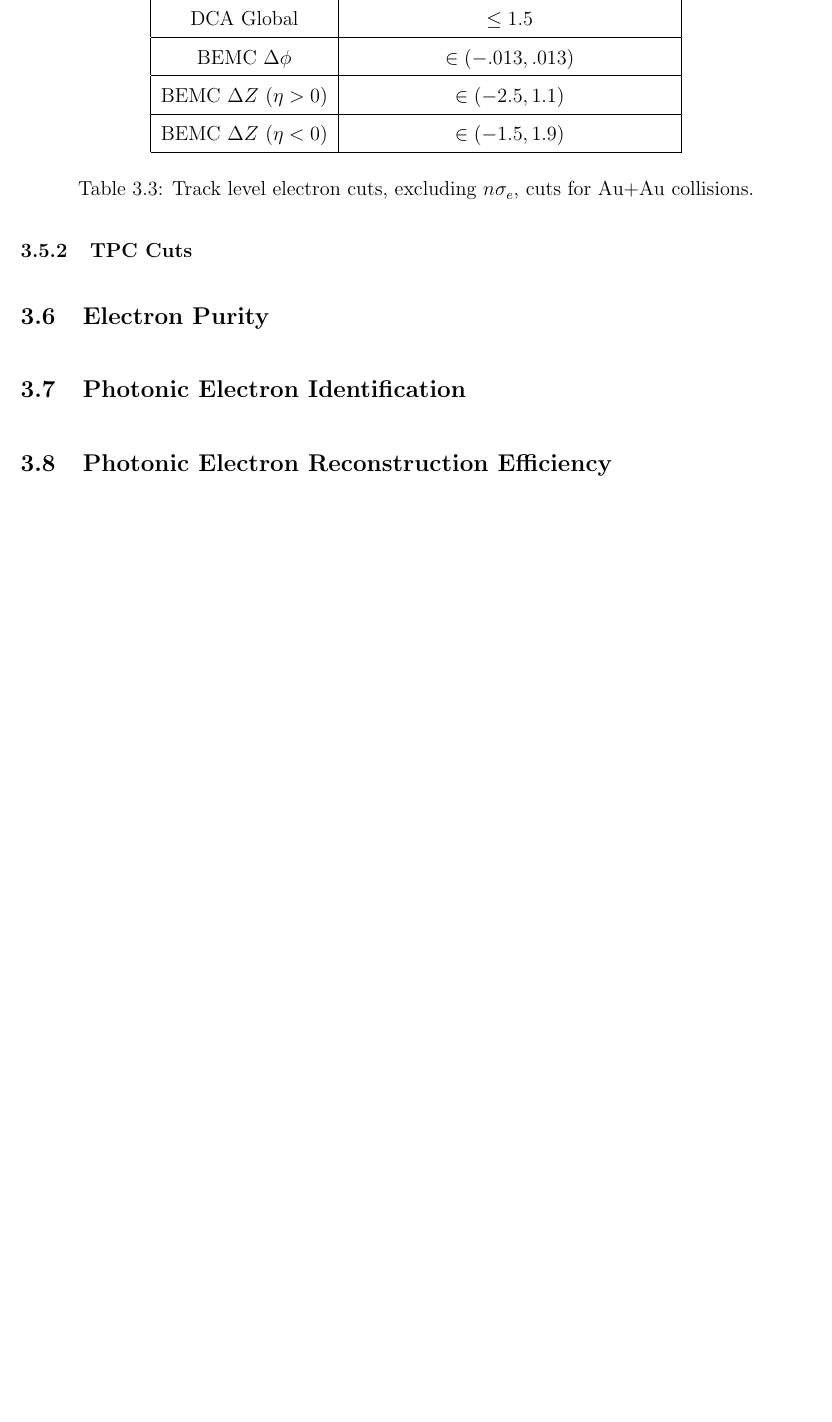
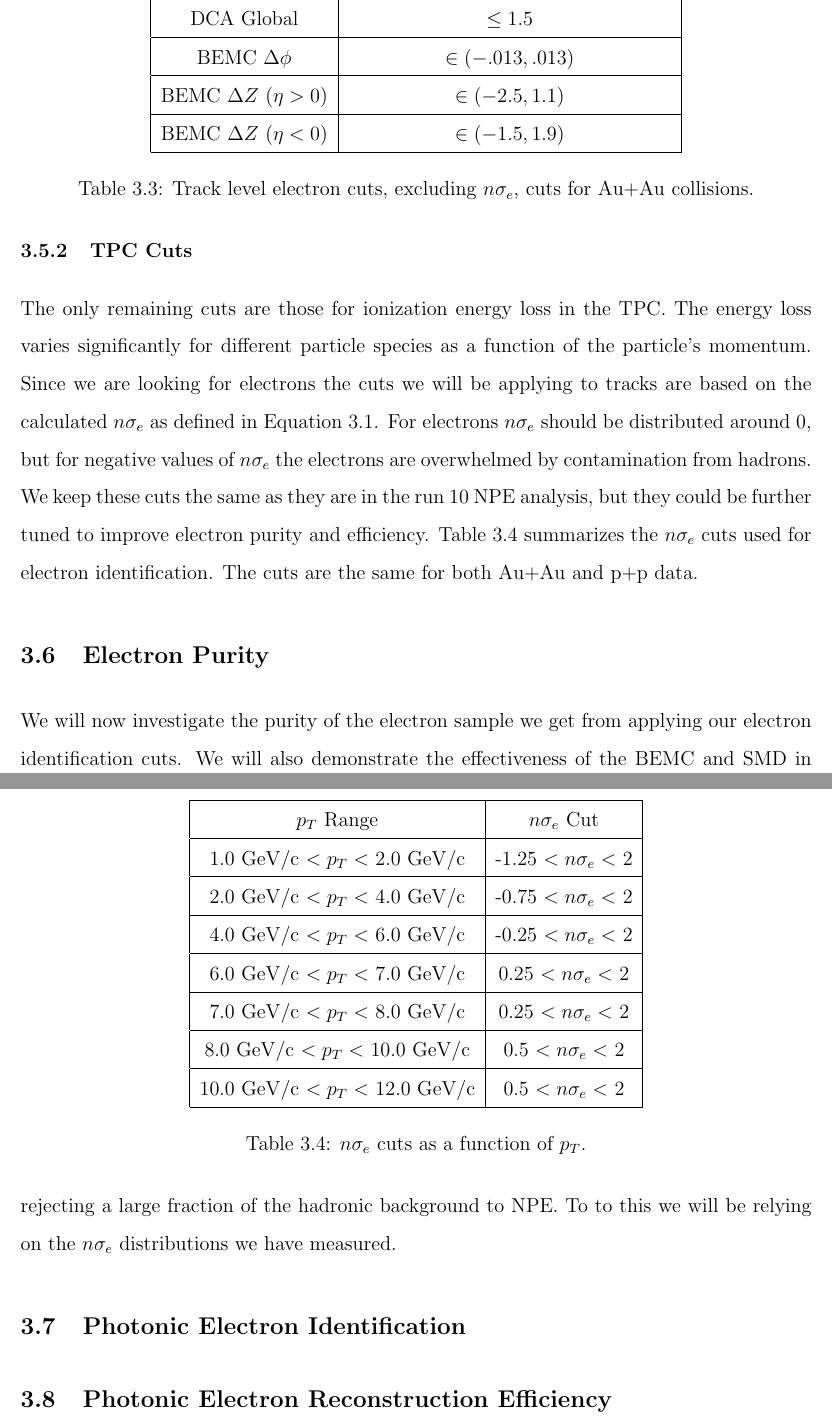
Before and after one commit to jaydunk/Thesis, a LaTeX thesis (thesis_v1.tex, which reads NPE_Identification.tex): part of page 27 of 70 before the commit and two parts of pages 27 and 28 of 71 after it, the two joined at a grey line, cut so that both start at the same text, the shorter picture padded with empty space. Compiled offline with pdfLaTeX.

Commit message:
nsigma e cuts

```diff
--- a/NPE_Identification.tex
+++ b/NPE_Identification.tex
@@ -276,7 +276,36 @@ BEMC $\Delta Z$ ($\eta < 0$)    & $\in(-1.5, 1.9)$ \\
 
 \subsection{TPC Cuts}
 
+The only remaining cuts are those for ionization energy loss in the TPC. The energy loss varies significantly for different particle species as a function of the particle's momentum. Since we are looking for electrons the cuts we will be applying to tracks are based on the calculated $n\sigma_e$ as defined in Equation~\ref{eq:nsigmae}. For electrons $n\sigma_e$ should be distributed around 0, but for negative values of $n\sigma_e$ the electrons are overwhelmed by contamination from hadrons. We keep these cuts the same as they are in the run 10 NPE analysis, but they could be further tuned to improve electron purity and efficiency. Table~\ref{tab:nsigma} summarizes the $n\sigma_e$ cuts used for electron identification. The cuts are the same for both Au+Au and p+p data.
+
+\begin{table}
+\centering
+\begin{tabular}{|c|c|}
+\hline
+$p_T$ Range            & $n\sigma_e$ Cut \\
+\hline
+1.0 GeV/c $< p_T <$ 2.0 GeV/c   & -1.25 $< n\sigma_e <$ 2\\
+\hline
+2.0 GeV/c $< p_T <$ 4.0 GeV/c   & -0.75 $< n\sigma_e <$ 2\\
+\hline
+4.0 GeV/c $< p_T <$ 6.0 GeV/c   & -0.25 $< n\sigma_e <$ 2\\
+\hline
+6.0 GeV/c $< p_T <$ 7.0 GeV/c   & 0.25 $< n\sigma_e <$ 2\\
+\hline
+7.0 GeV/c $< p_T <$ 8.0 GeV/c   & 0.25 $< n\sigma_e <$ 2\\
+\hline
+8.0 GeV/c $< p_T <$ 10.0 GeV/c   & 0.5 $< n\sigma_e <$ 2\\
+\hline
+10.0 GeV/c $< p_T <$ 12.0 GeV/c   & 0.5 $< n\sigma_e <$ 2\\
+\hline
+\end{tabular}
+\caption[$n\sigma_e$ Cuts]{$n\sigma_e$ cuts as a function of $p_T$.}
+\label{tab:nsigma}
+\end{table}
+
 \section{Electron Purity}
+
+We will now investigate the purity of the electron sample we get from applying our electron identification cuts. We will also demonstrate the effectiveness of the BEMC and SMD in rejecting a large fraction of the hadronic background to NPE. To to this we will be relying on the $n\sigma_e$ distributions we have measured.
 
 \section{Photonic Electron Identification}
 
--- a/thesis_v1.tex
+++ b/thesis_v1.tex
@@ -8,7 +8,7 @@
 \usepackage{amsfonts}
 \usepackage{color}
 \usepackage{float}
-%\usepackage{longtable}
+\usepackage{longtable}
 
 \usepackage{bm}
 \usepackage{epsf}
```
Also changed, not shown: thesis_v1.pdf.
